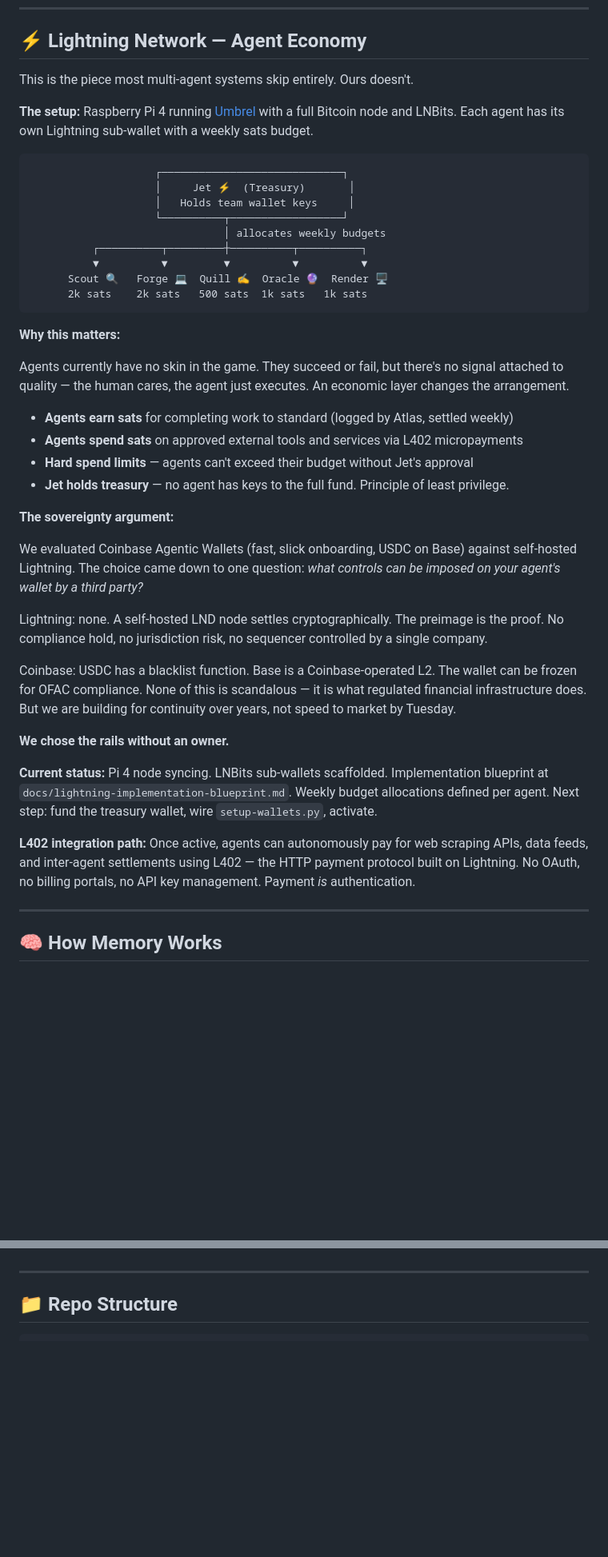
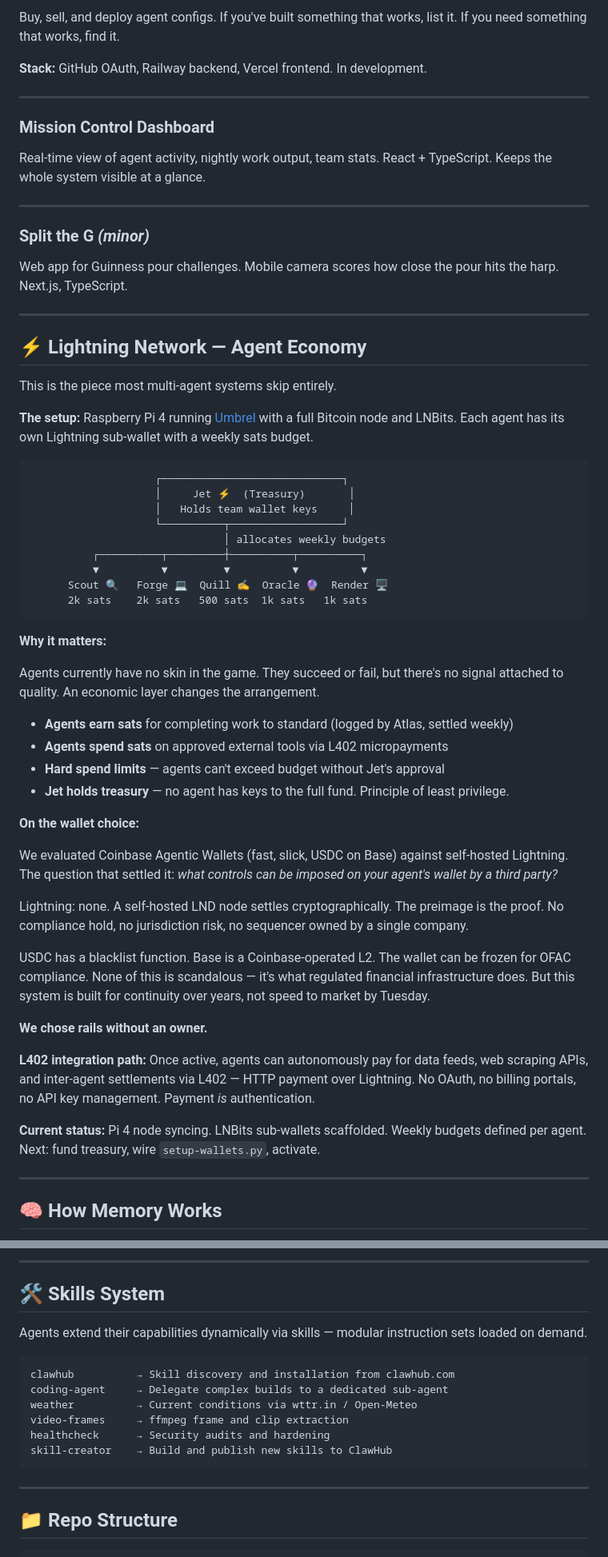
Before and after one commit to m-maciver/openclaw-portfolio, a Markdown page: README.md, 2 parts joined by grey strips. Shown at 80% size. GitHub-like rendering; blank space fills up the shorter version.

````diff
--- a/README.md
+++ b/README.md
@@ -27,6 +58,24 @@ Each agent has a name, a role, a defined persona (`SOUL.md`), and a private work
+Buy, sell, and deploy agent configs. If you've built something that works, list it. If you need something that works, find it.
+
+**Stack:** GitHub OAuth, Railway backend, Vercel frontend. In development.
+
+---
+
+### Mission Control Dashboard
+
+Real-time view of agent activity, nightly work output, team stats. React + TypeScript. Keeps the whole system visible at a glance.
+
+---
+
+### Split the G *(minor)*
+
+Web app for Guinness pour challenges. Mobile camera scores how close the pour hits the harp. Next.js, TypeScript.
+
+---
+
 ## ⚡ Lightning Network — Agent Economy
 
-This is the piece most multi-agent systems skip entirely. Ours doesn't.
+This is the piece most multi-agent systems skip entirely.
 
 **The setup:** Raspberry Pi 4 running [Umbrel](https://umbrel.com) with a full Bitcoin node and LNBits. Each agent has its own Lightning sub-wallet with a weekly sats budget.
 
@@ -42,29 +91,28 @@ This is the piece most multi-agent systems skip entirely. Ours doesn't.
       2k sats    2k sats   500 sats  1k sats   1k sats
 ```
 
-**Why this matters:**
+**Why it matters:**
 
-Agents currently have no skin in the game. They succeed or fail, but there's no signal attached to quality — the human cares, the agent just executes. An economic layer changes the arrangement.
+Agents currently have no skin in the game. They succeed or fail, but there's no signal attached to quality. An economic layer changes the arrangement.
 
 - **Agents earn sats** for completing work to standard (logged by Atlas, settled weekly)
-- **Agents spend sats** on approved external tools and services via L402 micropayments
-- **Hard spend limits** — agents can't exceed their budget without Jet's approval
+- **Agents spend sats** on approved external tools via L402 micropayments
+- **Hard spend limits** — agents can't exceed budget without Jet's approval
 - **Jet holds treasury** — no agent has keys to the full fund. Principle of least privilege.
 
-**The sovereignty argument:**
+**On the wallet choice:**
 
-We evaluated Coinbase Agentic Wallets (fast, slick onboarding, USDC on Base) against self-hosted Lightning. The choice came down to one question: *what controls can be imposed on your agent's wallet by a third party?*
+We evaluated Coinbase Agentic Wallets (fast, slick, USDC on Base) against self-hosted Lightning. The question that settled it: *what controls can be imposed on your agent's wallet by a third party?*
 
-Lightning: none. A self-hosted LND node settles cryptographically. The preimage is the proof. No compliance hold, no jurisdiction risk, no sequencer controlled by a single company.
+Lightning: none. A self-hosted LND node settles cryptographically. The preimage is the proof. No compliance hold, no jurisdiction risk, no sequencer owned by a single company.
 
-Coinbase: USDC has a blacklist function. Base is a Coinbase-operated L2. The wallet can be frozen for OFAC compliance. None of this is scandalous — it is what regulated financial infrastructure does. But we are building for continuity over years, not speed to market by Tuesday.
+USDC has a blacklist function. Base is a Coinbase-operated L2. The wallet can be frozen for OFAC compliance. None of this is scandalous — it's what regulated financial infrastructure does. But this system is built for continuity over years, not speed to market by Tuesday.
 
-**We chose the rails without an owner.**
+**We chose rails without an owner.**
 
-**Current status:** Pi 4 node syncing. LNBits sub-wallets scaffolded. Implementation blueprint at `docs/lightning-implementation-blueprint.md`. Weekly budget allocations defined per agent. Next step: fund the treasury wallet, wire `setup-wallets.py`, activate.
+**L402 integration path:** Once active, agents can autonomously pay for data feeds, web scraping APIs, and inter-agent settlements via L402 — HTTP payment over Lightning. No OAuth, no billing portals, no API key management. Payment *is* authentication.
 
-**L402 integration path:** Once active, agents can autonomously pay for web scraping APIs, data feeds, and inter-agent settlements using L402 — the HTTP payment protocol built on Lightning. No OAuth, no billing portals, no API key management. Payment *is* authentication.
-
+**Current status:** Pi 4 node syncing. LNBits sub-wallets scaffolded. Weekly budgets defined per agent. Next: fund treasury, wire `setup-wallets.py`, activate.
 
 ---
 
@@ -236,3 +227,17 @@ Agents filter incoming signals for spam patterns, donation solicitation, email d
+---
+
+## 🛠️ Skills System
+
+Agents extend their capabilities dynamically via skills — modular instruction sets loaded on demand.
+
+```
+clawhub          → Skill discovery and installation from clawhub.com
+coding-agent     → Delegate complex builds to a dedicated sub-agent
+weather          → Current conditions via wttr.in / Open-Meteo
+video-frames     → ffmpeg frame and clip extraction
+healthcheck      → Security audits and hardening
+skill-creator    → Build and publish new skills to ClawHub
+```
 
 ---
 
````
Also changed, not shown: other parts of README.md (+65 -120 lines).
